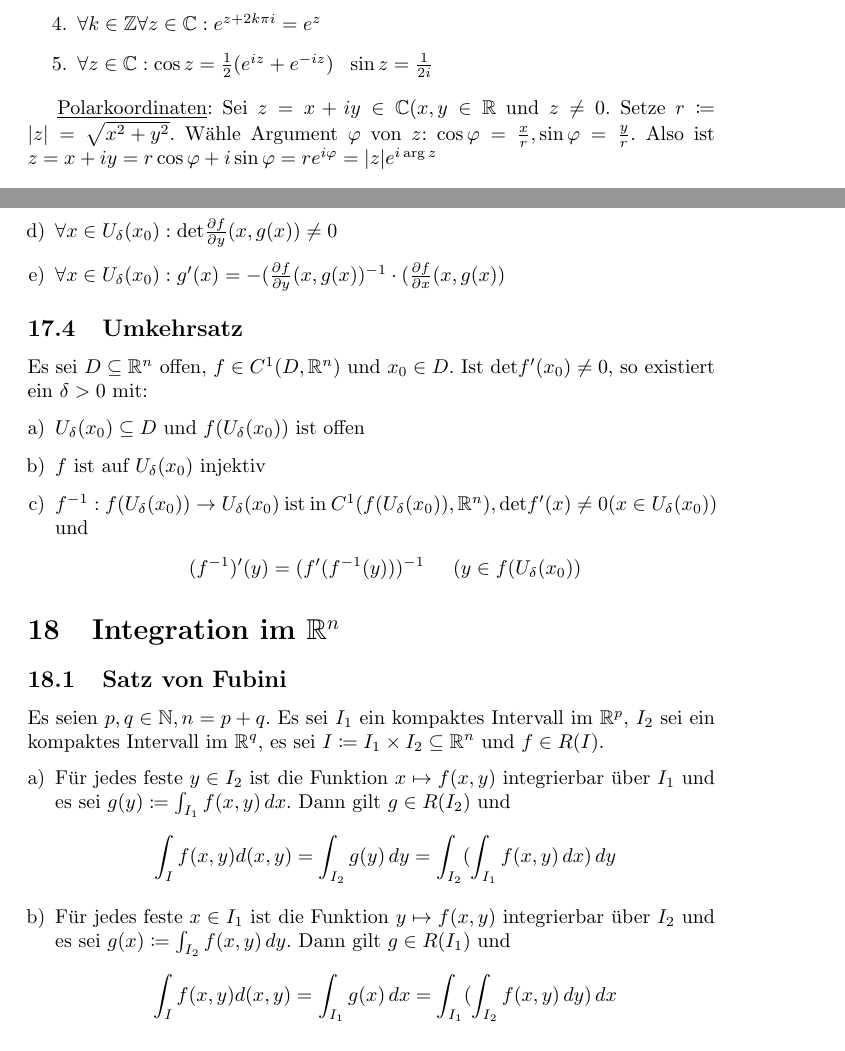
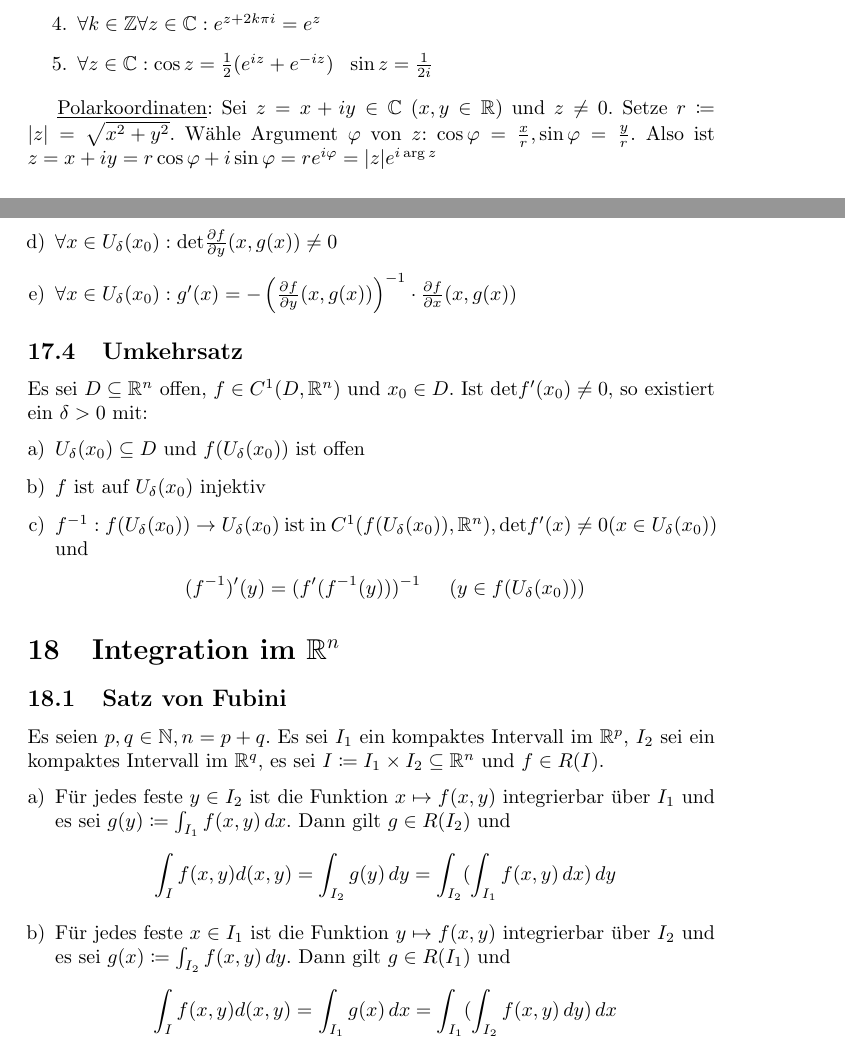
Before and after one commit to FelixMoeller3/Zusammenfassung_HM, a LaTeX document (main.tex, which reads sections/hm1/die_komplexe_expontialfkt.tex, sections/hm2/differentialrechnung_vektorwertige_funktionen.tex): two parts of pages 14 and 23 of 32, joined at a grey line, cut so that both start at the same text. Compiled offline with pdfLaTeX.

Commit message:
fix parenthesis

```diff
--- a/sections/hm1/die_komplexe_expontialfkt.tex
+++ b/sections/hm1/die_komplexe_expontialfkt.tex
@@ -26,7 +26,7 @@ heißt \underline{komplexe Exponentialfunktion}.
     \item $\forall z \in \mathbb{C}: \cos z = \frac{1}{2} (e^{iz} + e^{-iz})$ \, $\sin z = \frac{1}{2i}$
 \end{enumerate}
 
-\underline{Polarkoordinaten}: Sei $z=x+iy \in \mathbb{C} (x,y \in \mathbb{R}$ und $z \neq 0$. Setze $r \coloneqq |z| = \sqrt{x^2 + y^2}$.
+\underline{Polarkoordinaten}: Sei $z=x+iy \in \mathbb{C} ~ (x,y \in \mathbb{R})$ und $z \neq 0$. Setze $r \coloneqq |z| = \sqrt{x^2 + y^2}$.
 Wähle Argument $\varphi$ von $z$: $\cos \varphi = \frac{x}{r}, \sin \varphi = \frac{y}{r}$. Also ist $z=x+iy = r\cos \varphi + i\sin \varphi = re^{i\varphi} = |z|e^{i \arg z}$
 
 \subsection{Fundamentalsatz der Algebra}
--- a/sections/hm2/differentialrechnung_vektorwertige_funktionen.tex
+++ b/sections/hm2/differentialrechnung_vektorwertige_funktionen.tex
@@ -44,7 +44,7 @@ Eigenschaften:
     \item $\forall x \in U_\delta(x_0) \exists_1 y \eqqcolon g(x) \in U_\eta(y_0): f(x,y)=0$
     \item $g \in C^1(U_\delta(x_0),\mathbb{R}^p)$
     \item $\forall x \in U_\delta(x_0): \text{det} \frac{\partial f}{\partial y}(x,g(x)) \neq 0$
-    \item $\forall x \in U_\delta(x_0): g'(x)=-(\frac{\partial f}{\partial y}(x,g(x))^{-1} \cdot (\frac{\partial f}{\partial x}(x,g(x))$
+    \item $\forall x \in U_\delta(x_0): g'(x)=-\left(\frac{\partial f}{\partial y}(x,g(x))\right)^{-1} \cdot \frac{\partial f}{\partial x}(x,g(x))$
 \end{enumerate}
 
 \subsection{Umkehrsatz}
```
Also changed, not shown: sections/hm1/differentialrechnung.tex (+1 -1 lines), sections/hm2/integration_im_r_n.tex (+1 -1 lines), sections/hm2/konvergenz_im_r_n.tex (+1 -1 lines), sections/hm2/differentialrechnung_vektorwertige_funktionen.tex (2 more changed lines).
